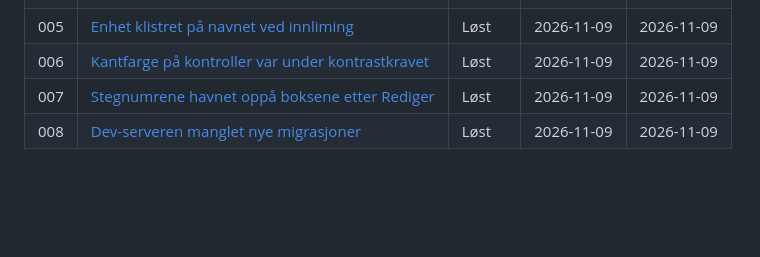
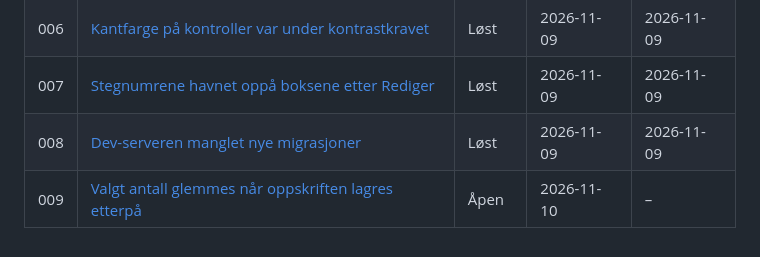
Before and after one commit to IBE160-2026/G111-nilsen, a Markdown page: issues/README.md, the part around the change. GitHub-like rendering; blank space fills up the shorter version.

```diff
--- a/issues/README.md
+++ b/issues/README.md
@@ -22,3 +22,4 @@ Her dokumenterer vi feil og problemer som oppstår underveis i prosjektet, og hv
 | 006 | [Kantfarge på kontroller var under kontrastkravet](006-kantfarge-pa-kontroller-under-kontrastkrav.md) | Løst | 2026-11-09 | 2026-11-09 |
 | 007 | [Stegnumrene havnet oppå boksene etter Rediger](007-stegnummer-over-boksene-etter-rediger.md) | Løst | 2026-11-09 | 2026-11-09 |
 | 008 | [Dev-serveren manglet nye migrasjoner](008-dev-server-mangler-nye-migrasjoner.md) | Løst | 2026-11-09 | 2026-11-09 |
+| 009 | [Valgt antall glemmes når oppskriften lagres etterpå](009-valgt-antall-glemmes-ved-lagring.md) | Åpen | 2026-11-10 | – |
```
Also changed, not shown: README.md (+41 -6 lines), _bmad-output/implementation-artifacts/spec-4-4-test-kjerneflyt-og-readme.md (added, +32 -0 lines), issues/009-valgt-antall-glemmes-ved-lagring.md (added, +26 -0 lines), docs/skjermbilde-oppskrift.png (added), 5 other files.
